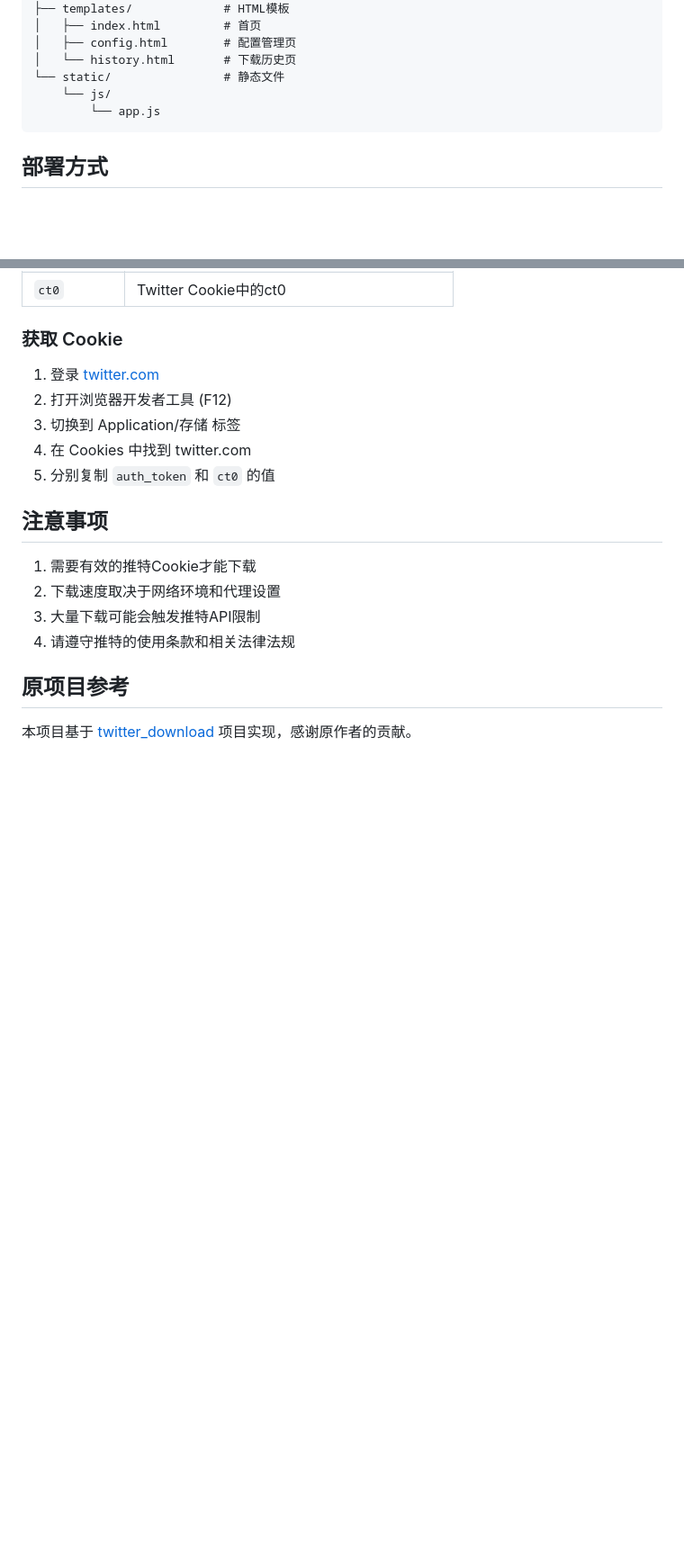
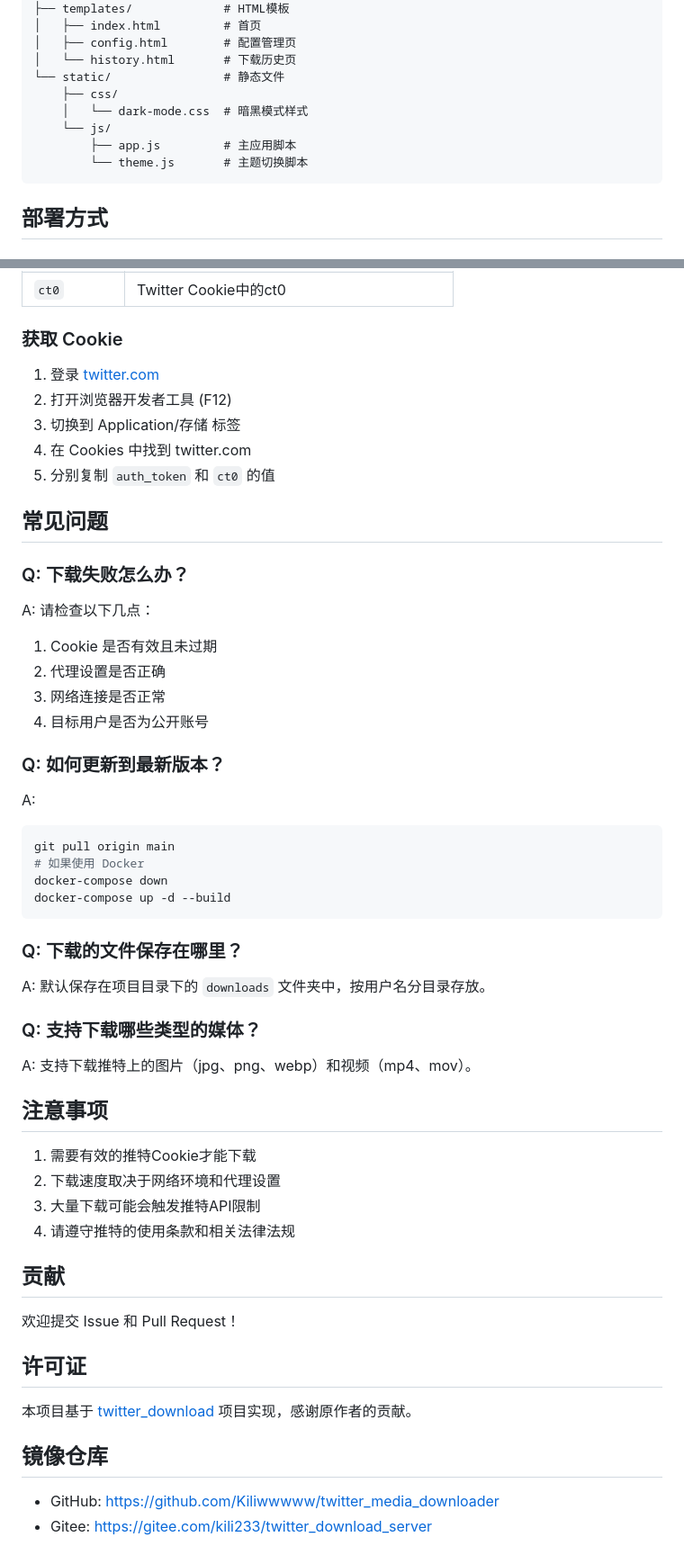
Before and after one commit to Kiliwwwww/twitter_media_downloader, a Markdown page: README.md, 2 parts joined by grey strips. Shown at 90% size. Drawn GitHub-style; blank space fills up the shorter version.

````diff
--- a/README.md
+++ b/README.md
@@ -40,8 +52,11 @@ twitter_download_server/
 │   ├── config.html        # 配置管理页
 │   └── history.html       # 下载历史页
 └── static/                # 静态文件
+    ├── css/
+    │   └── dark-mode.css  # 暗黑模式样式
     └── js/
-        └── app.js
+        ├── app.js         # 主应用脚本
+        └── theme.js       # 主题切换脚本
 ```
 
 ## 部署方式
@@ -190,6 +206,30 @@ sudo systemctl restart docker
 4. 在 Cookies 中找到 twitter.com
 5. 分别复制 `auth_token` 和 `ct0` 的值
 
+## 常见问题
+
+### Q: 下载失败怎么办？
+A: 请检查以下几点：
+1. Cookie 是否有效且未过期
+2. 代理设置是否正确
+3. 网络连接是否正常
+4. 目标用户是否为公开账号
+
+### Q: 如何更新到最新版本？
+A:
+```bash
+git pull origin main
+# 如果使用 Docker
+docker-compose down
+docker-compose up -d --build
+```
+
+### Q: 下载的文件保存在哪里？
+A: 默认保存在项目目录下的 `downloads` 文件夹中，按用户名分目录存放。
+
+### Q: 支持下载哪些类型的媒体？
+A: 支持下载推特上的图片（jpg、png、webp）和视频（mp4、mov）。
+
 ## 注意事项
 
 1. 需要有效的推特Cookie才能下载
@@ -197,6 +237,15 @@ sudo systemctl restart docker
 3. 大量下载可能会触发推特API限制
 4. 请遵守推特的使用条款和相关法律法规
 
-## 原项目参考
+## 贡献
+
+欢迎提交 Issue 和 Pull Request！
+
+## 许可证
 
 本项目基于 [twitter_download](https://github.com/caolvchong-top/twitter_download) 项目实现，感谢原作者的贡献。
+
+## 镜像仓库
+
+- GitHub: https://github.com/Kiliwwwww/twitter_media_downloader
+- Gitee: https://gitee.com/kili233/twitter_download_server
````
Also changed, not shown: other parts of README.md (+20 -7 lines).
